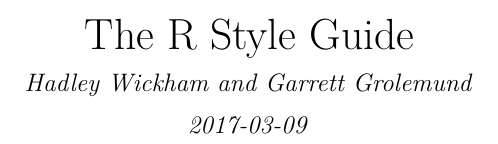
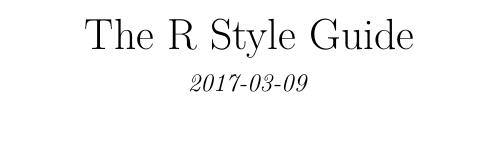
Before and after one commit to tidyverse/style, a LaTeX thesis (docs/r-style-guide.tex): part of page 1 of 17, cut so that both start at the same text. Compiled offline with pdfLaTeX.

Commit message:
Removed Author field from book

```diff
--- a/docs/r-style-guide.tex
+++ b/docs/r-style-guide.tex
@@ -25,7 +25,6 @@
 \usepackage{hyperref}
 \hypersetup{unicode=true,
             pdftitle={The R Style Guide},
-            pdfauthor={Hadley Wickham and Garrett Grolemund},
             pdfborder={0 0 0},
             breaklinks=true}
 \urlstyle{same}  % don't use monospace font for urls
@@ -119,9 +118,8 @@
   \title{The R Style Guide}
   \pretitle{\vspace{\droptitle}\centering\huge}
   \posttitle{\par}
-  \author{Hadley Wickham and Garrett Grolemund}
-  \preauthor{\centering\large\emph}
-  \postauthor{\par}
+  \author{}
+  \preauthor{}\postauthor{}
   \predate{\centering\large\emph}
   \postdate{\par}
   \date{2017-03-09}
```
Also changed, not shown: docs/r-style-guide.pdf, 9 other files.
